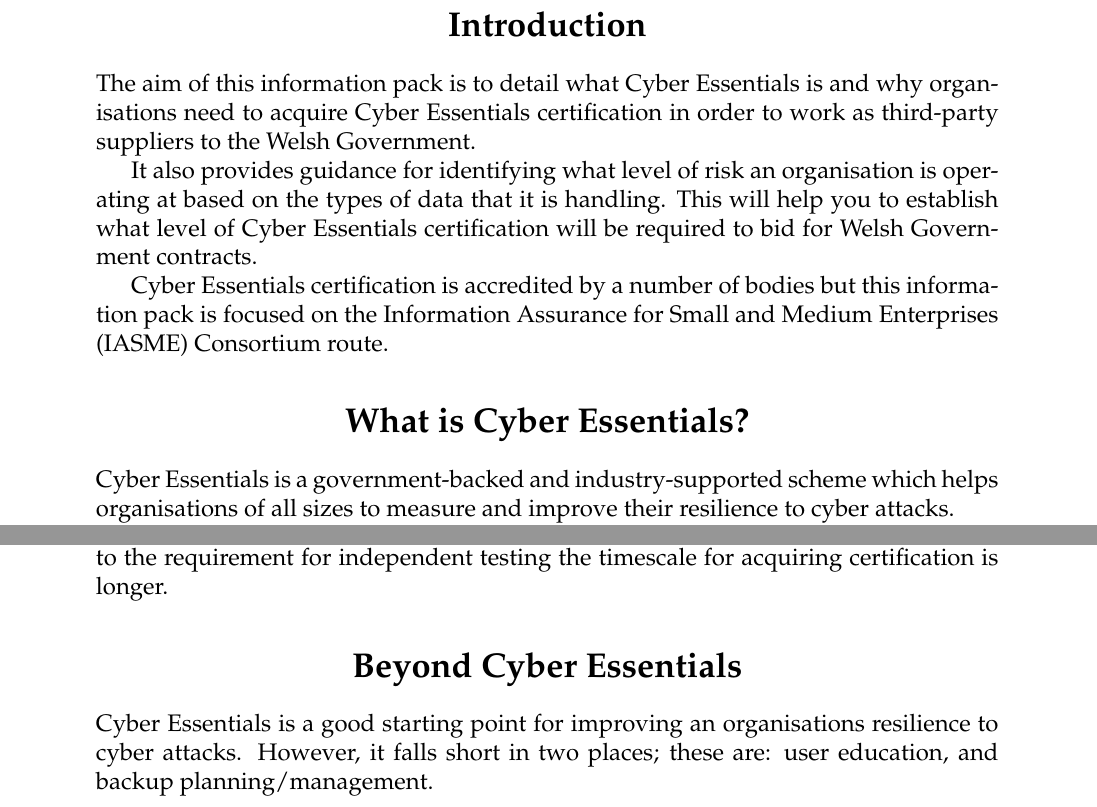
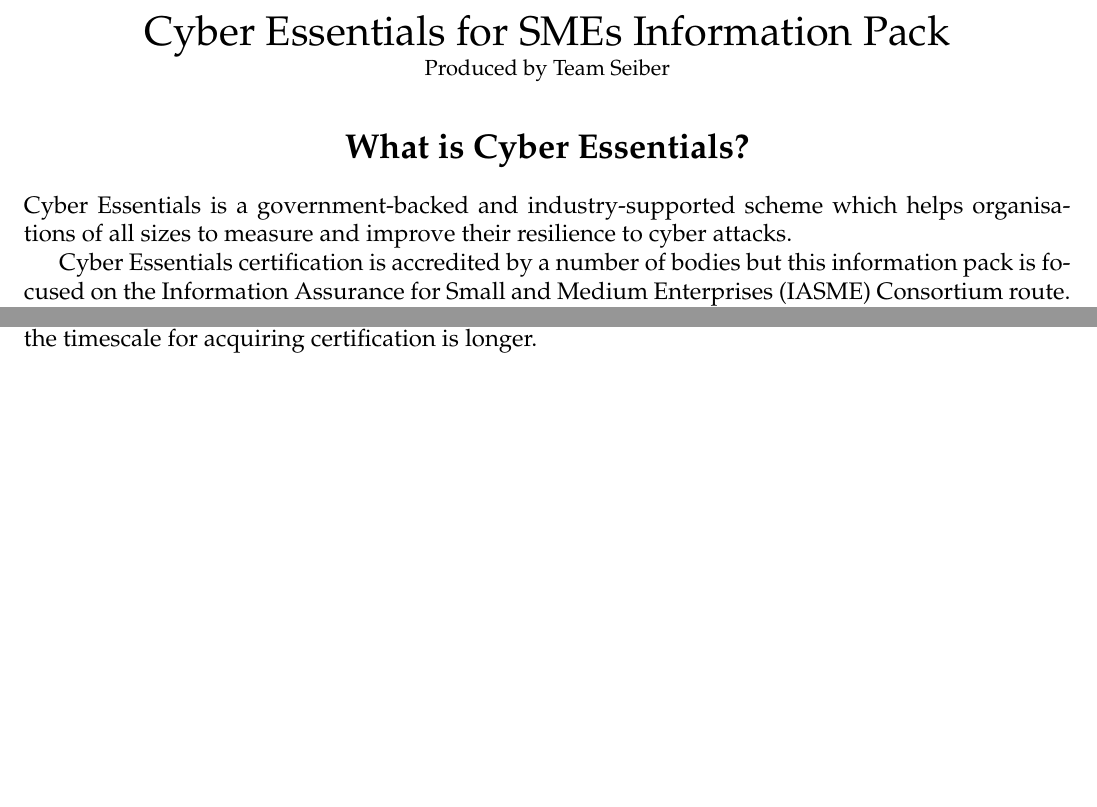
Before and after one commit to david-wm-sanders/uswacs-1-iy1d401-a1-information-pack, a LaTeX document (informationpack.tex): two parts of pages 1 and 3 of 3 before the commit and two parts of pages 1 and 2 of 2 after it, joined at a grey line, cut at the place of the change, the shorter picture padded with empty space. Compiled offline with pdfLaTeX.

Commit message:
Finalise draft 1

```diff
--- a/informationpack.tex
+++ b/informationpack.tex
@@ -5,7 +5,7 @@
 \usepackage[T1]{fontenc}
 \usepackage[utf8]{inputenc}
 \usepackage{lmodern}
-\usepackage[a4paper, margin=1in]{geometry}
+\usepackage[a4paper, margin=0.5in]{geometry}
 \usepackage{enumitem}
 \usepackage[colorlinks=true, linkcolor=red, citecolor=black, urlcolor=blue]{hyperref}
 % \usepackage[nottoc,numbib]{tocbibind}
@@ -38,16 +38,16 @@
 % \pagebreak
 % -
 
-\section*{\centering{Introduction}}
-The aim of this information pack is to detail what Cyber Essentials is and why organisations need to acquire Cyber Essentials certification in order to work as third-party suppliers to the Welsh Government.
-
-It also provides guidance for identifying what level of risk an organisation is operating at based on the types of data that it is handling. This will help you to establish what level of Cyber Essentials certification will be required to bid for Welsh Government contracts.
-
-Cyber Essentials certification is accredited by a number of bodies but this information pack is focused on the Information Assurance for Small and Medium Enterprises (IASME) Consortium route.
-
+% Title
+{\centering
+  \LARGE Cyber Essentials for SMEs Information Pack\par
+  \small Produced by Team Seiber\par
+}
 
 \section*{\centering{What is Cyber Essentials?}}
 Cyber Essentials is a government-backed and industry-supported scheme which helps organisations of all sizes to measure and improve their resilience to cyber attacks.
+
+Cyber Essentials certification is accredited by a number of bodies but this information pack is focused on the Information Assurance for Small and Medium Enterprises (IASME) Consortium route.
 
 In order to help organisations protect themselves against some of the most common threats, Cyber Essentials is presented as five technical controls that your organisation should have in place, these are:
 \begin{itemize}
@@ -105,7 +105,4 @@
 
 However, any organisation that thinks that it might regularly want to bid for contracts that could involve working with sensitive data should seriously consider getting Cyber Essentials PLUS certification. This should be done as soon as possible, as due to the requirement for independent testing the timescale for acquiring certification is longer.
 
-
-\section*{\centering{Beyond Cyber Essentials}}
-Cyber Essentials is a good starting point for improving an organisations resilience to cyber attacks. However, it falls short in two places; these are: user education, and backup planning/management.
 \end{document}
```
Also changed, not shown: 1 other file.
